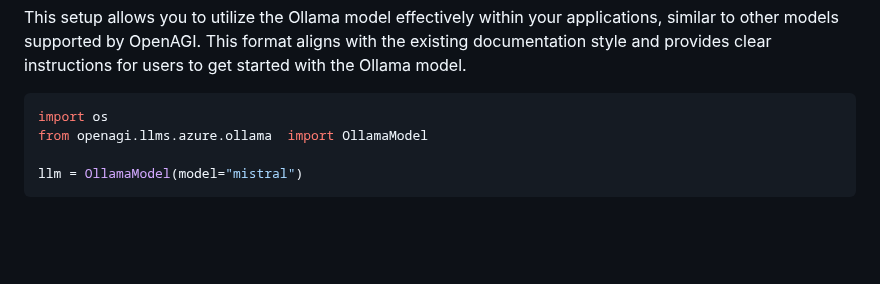
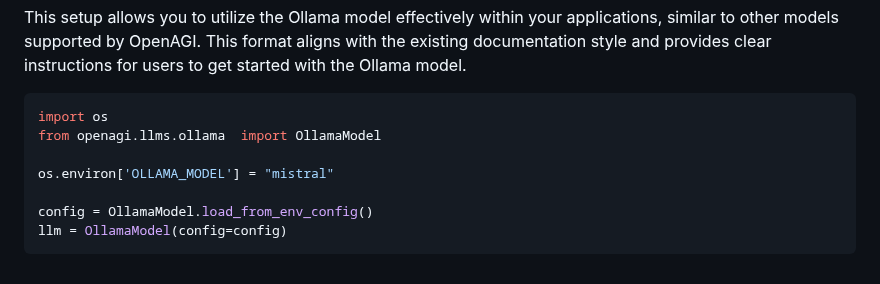
Before and after one commit to aiplanethub/openagi, a Markdown page: docs/components/llm.md, the part around the change. GitHub-like rendering; blank space fills up the shorter version.

Commit message:
GITBOOK-43: No subject

````diff
--- a/docs/components/llm.md
+++ b/docs/components/llm.md
@@ -113,7 +113,10 @@ This setup allows you to utilize the Ollama model effectively within your applic
 
 ```python
 import os
-from openagi.llms.azure.ollama  import OllamaModel
+from openagi.llms.ollama  import OllamaModel
 
-llm = OllamaModel(model="mistral")
+os.environ['OLLAMA_MODEL'] = "mistral"
+
+config = OllamaModel.load_from_env_config()
+llm = OllamaModel(config=config)
 ```
````
